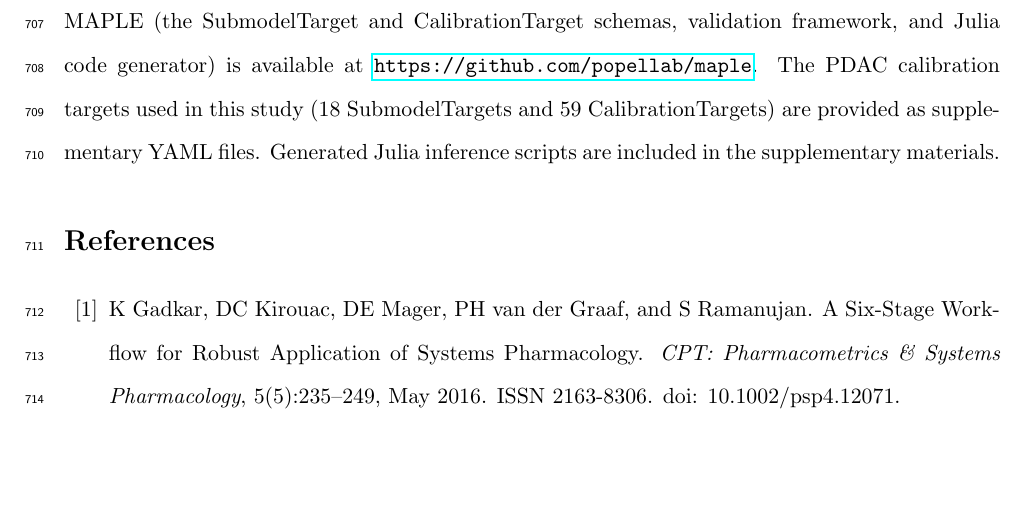
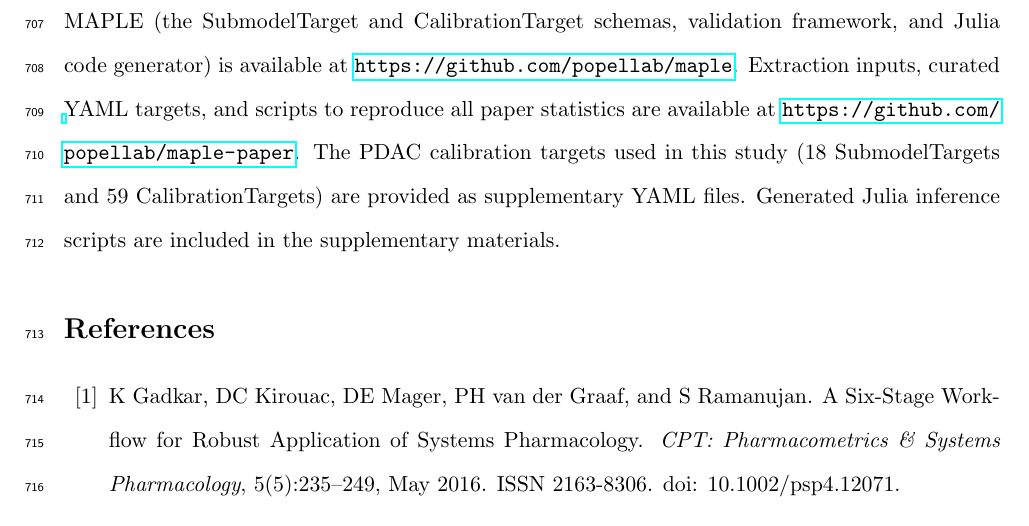
Before and after one commit to popellab/maple-paper, a LaTeX paper (paper/main.tex): part of page 28 of 32, cut so that both start at the same text, the shorter picture padded with empty space. Compiled offline with pdfLaTeX.

Commit message:
Add paper repo link to Data Availability Statement

```diff
--- a/paper/main.tex
+++ b/paper/main.tex
@@ -382,7 +382,7 @@ A.S.P. receives research funding from Merck and Pfizer in the area of QSP modeli
 \section*{Data Availability Statement}
 %=============================================================================
 
-MAPLE (the SubmodelTarget and CalibrationTarget schemas, validation framework, and Julia code generator) is available at \url{https://github.com/popellab/maple}. The PDAC calibration targets used in this study (\nTargets{} SubmodelTargets and \ctTotal{} CalibrationTargets) are provided as supplementary YAML files. Generated Julia inference scripts are included in the supplementary materials.
+MAPLE (the SubmodelTarget and CalibrationTarget schemas, validation framework, and Julia code generator) is available at \url{https://github.com/popellab/maple}. Extraction inputs, curated YAML targets, and scripts to reproduce all paper statistics are available at \url{https://github.com/popellab/maple-paper}. The PDAC calibration targets used in this study (\nTargets{} SubmodelTargets and \ctTotal{} CalibrationTargets) are provided as supplementary YAML files. Generated Julia inference scripts are included in the supplementary materials.
 
 %=============================================================================
 % REFERENCES
```
